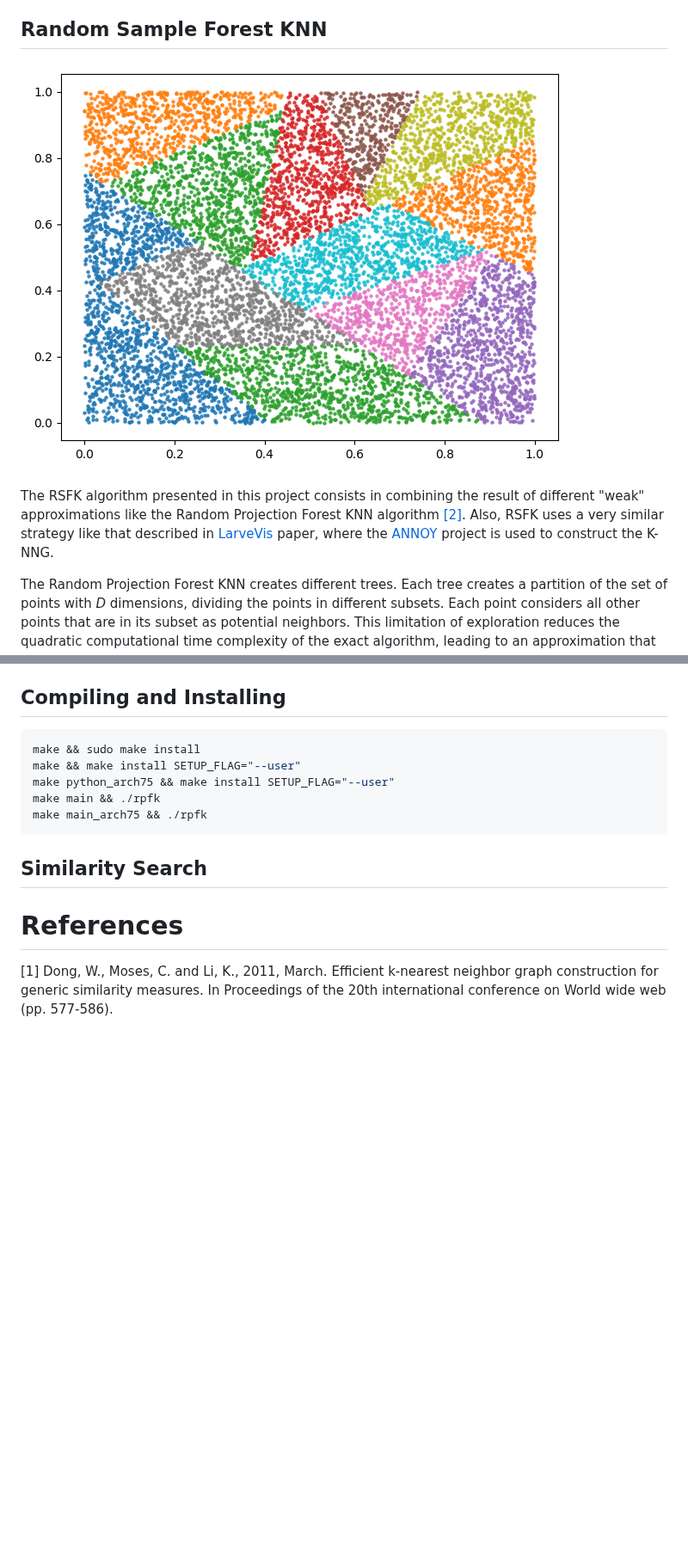
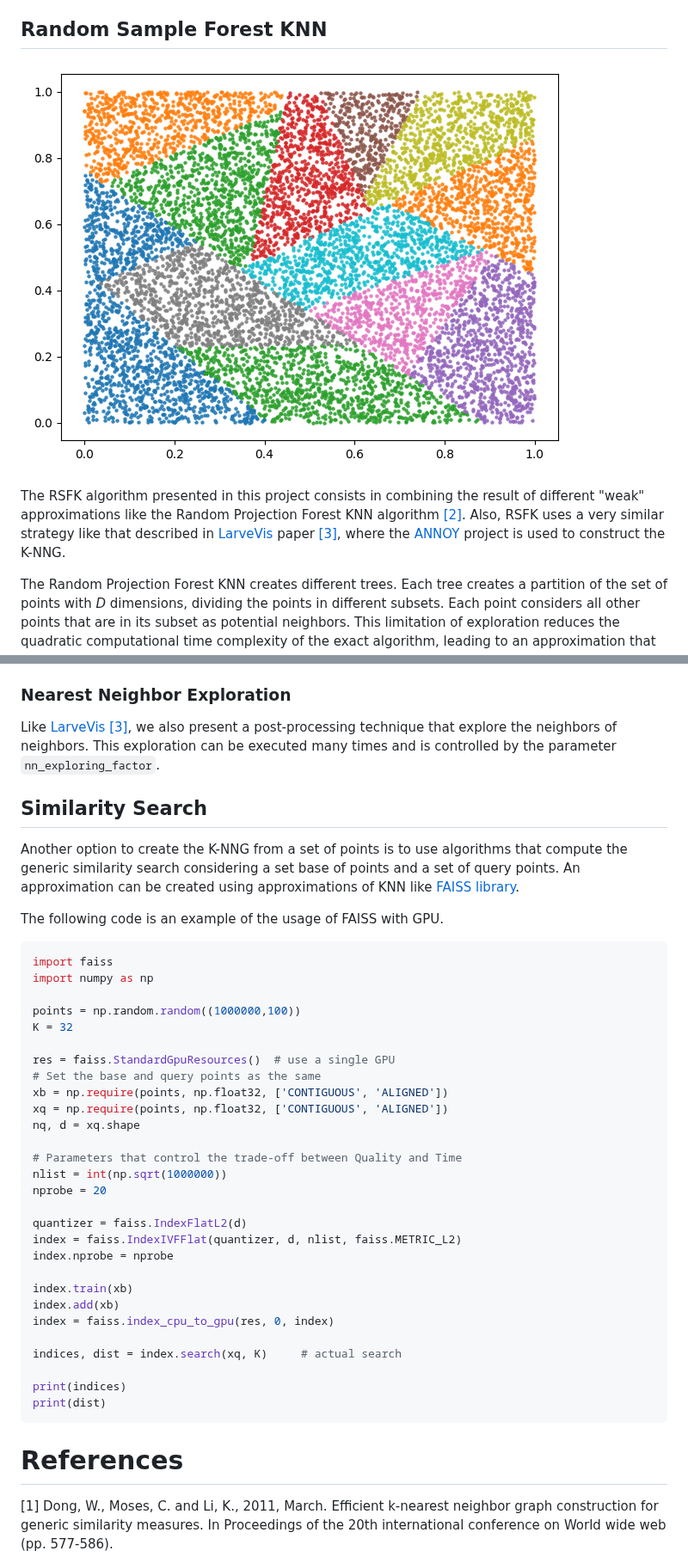
Before and after one commit to BrunoMeyer/gpu-rsfk, a Markdown page: README.md, 2 parts joined by grey strips. Shown at 86% size. GitHub-like rendering; blank space fills up the shorter version.

````diff
--- a/README.md
+++ b/README.md
@@ -9,7 +80,7 @@ The NN-Descent algorithm [[1]](#references) is an algorithm that computes an app
 ## Random Sample Forest KNN
-![](docs/img/cluster_forest.png)
+![Partition of points generated by a Random Sample Tree](docs/img/cluster_tree.png)
 
-The RSFK algorithm presented in this project consists in combining the result of different "weak" approximations like the Random Projection Forest KNN algorithm [[2]](#references). Also, RSFK uses a very similar strategy like that described in [LarveVis](https://github.com/lferry007/LargeVis) paper, where the [ANNOY](https://github.com/spotify/annoy) project is used to construct the K-NNG.
+The RSFK algorithm presented in this project consists in combining the result of different "weak" approximations like the Random Projection Forest KNN algorithm [[2]](#references). Also, RSFK uses a very similar strategy like that described in [LarveVis](https://github.com/lferry007/LargeVis) paper [[3]](#references), where the [ANNOY](https://github.com/spotify/annoy) project is used to construct the K-NNG.
 
 The Random Projection Forest KNN creates different trees. Each tree creates a partition of the set of points with *D* dimensions, dividing the points in different subsets. Each point considers all other points that are in its subset as potential neighbors. This limitation of exploration reduces the quadratic computational time complexity of the exact algorithm, leading to an approximation that is sufficient when several trees are created. Each tree is created as follow:
 
@@ -24,19 +95,48 @@ The Random Projection Forest KNN creates different trees. Each tree creates a pa
 
 The main difference between Random Projection Forests and RSFK lies in the fact that the trees do not project the points into a random projection. Instead, RSFK only samples two random points, generates a hyperplane equally distant to those points, and creates the two subsets based in the side that each point is in the hyperplane. This process allows an implementation that demands less computational overhead, reducing the computational time and the simplification of the parallelization.
 
-
-## Compiling and Installing
-```bash
-make && sudo make install
-make && make install SETUP_FLAG="--user"
-make python_arch75 && make install SETUP_FLAG="--user"
-make main && ./rpfk
-make main_arch75 && ./rpfk
-```
-
+### Nearest Neighbor Exploration
+Like [LarveVis](https://github.com/lferry007/LargeVis) [[3]](#references), we also present a post-processing technique that explore the neighbors of neighbors.
+This exploration can be executed many times and is controlled by the parameter `nn_exploring_factor`.
 
 ## Similarity Search
 
+Another option to create the K-NNG from a set of points is to use algorithms that compute the generic similarity search considering a set base of points and a set of query points.
+An approximation can be created using approximations of KNN like [FAISS library](https://github.com/facebookresearch/faiss).
+
+
+The following code is an example of the usage of FAISS with GPU.
+
+```python
+import faiss
+import numpy as np
+
+points = np.random.random((1000000,100))
+K = 32
+
+res = faiss.StandardGpuResources()  # use a single GPU
+# Set the base and query points as the same
+xb = np.require(points, np.float32, ['CONTIGUOUS', 'ALIGNED'])
+xq = np.require(points, np.float32, ['CONTIGUOUS', 'ALIGNED'])
+nq, d = xq.shape
+
+# Parameters that control the trade-off between Quality and Time
+nlist = int(np.sqrt(1000000))
+nprobe = 20
+
+quantizer = faiss.IndexFlatL2(d)
+index = faiss.IndexIVFFlat(quantizer, d, nlist, faiss.METRIC_L2)
+index.nprobe = nprobe
+
+index.train(xb)
+index.add(xb)
+index = faiss.index_cpu_to_gpu(res, 0, index)
+
+indices, dist = index.search(xq, K)     # actual search
+
+print(indices)
+print(dist)
+```
 
 # References
 
````
Also changed, not shown: other parts of README.md (+71 -0 lines), docs/img/cluster_tree.png (renamed from docs/img/cluster_forest.png), 2 other files.
